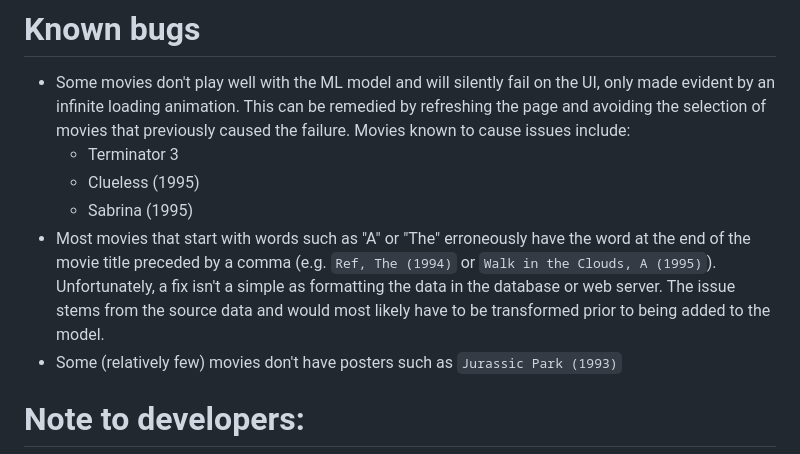
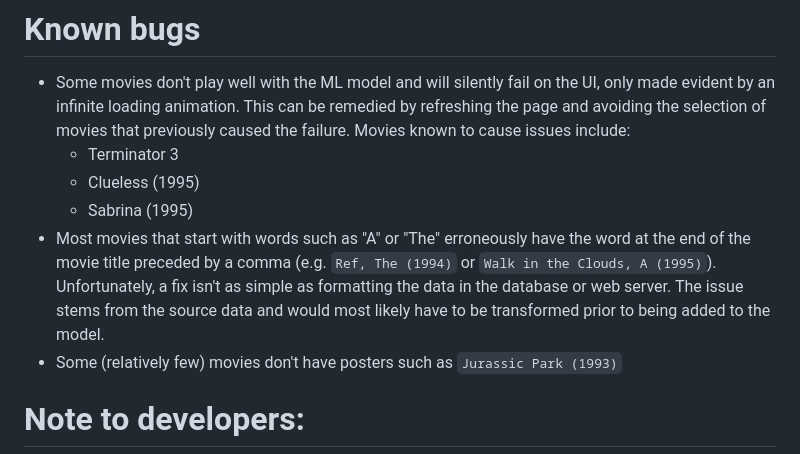
Before and after one commit to theodoremoreland/MovieIon, a Markdown page: README.md, the part around the change. Drawn GitHub-style.

Commit message:
typo fix

```diff
--- a/README.md
+++ b/README.md
@@ -33,7 +33,7 @@ In addition to providing recommendations, the app also allows users to save movi
   - Terminator 3
   - Clueless (1995)
   - Sabrina (1995)
-- Most movies that start with words such as "A" or "The" erroneously have the word at the end of the movie title preceded by a comma (e.g. `Ref, The (1994)` or `Walk in the Clouds, A (1995)`). Unfortunately, a fix isn't a simple as formatting the data in the database or web server. The issue stems from the source data and would most likely have to be transformed prior to being added to the model.
+- Most movies that start with words such as "A" or "The" erroneously have the word at the end of the movie title preceded by a comma (e.g. `Ref, The (1994)` or `Walk in the Clouds, A (1995)`). Unfortunately, a fix isn't as simple as formatting the data in the database or web server. The issue stems from the source data and would most likely have to be transformed prior to being added to the model.
 - Some (relatively few) movies don't have posters such as `Jurassic Park (1993)`
 
 # Note to developers:
```
